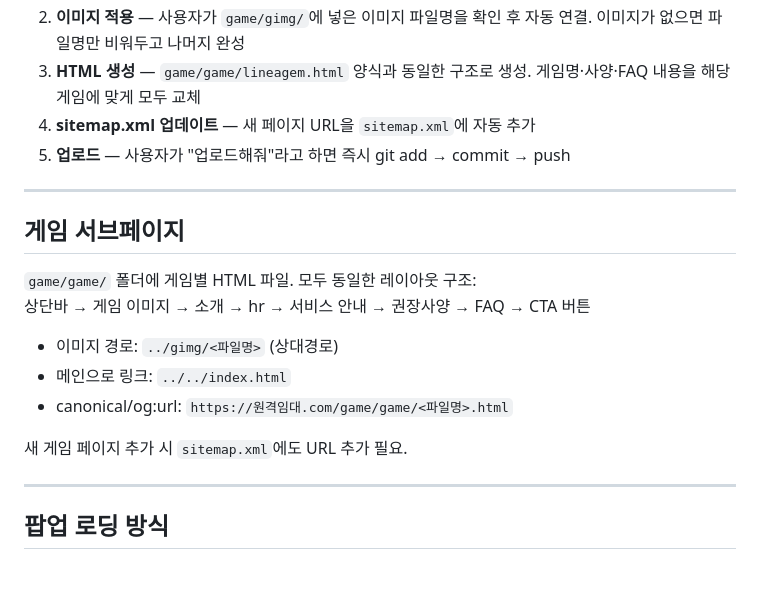
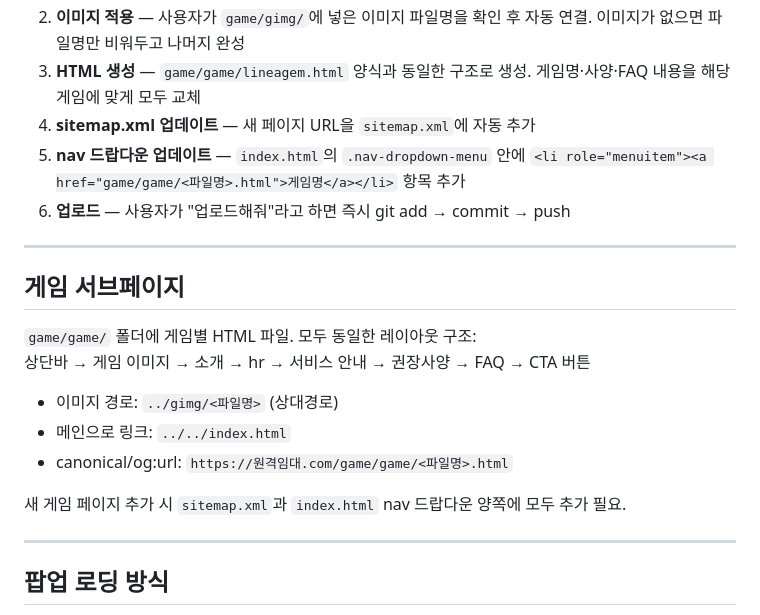
Before and after one commit to zlsxkxk2-design/my-page, a Markdown page: CLAUDE.md, the part around the change. GitHub-like rendering; blank space fills up the shorter version.

Commit message:
CLAUDE.md: 게임 페이지 생성 규칙에 nav 드랍다운 자동 추가 항목 반영

```diff
--- a/CLAUDE.md
+++ b/CLAUDE.md
@@ -77,7 +77,8 @@ Google Sheets (ID: `1vwCFM0exXmgkN5vz06IA9j4LJxa95oeqtd-ew5cJFVc`) gviz API로 3
 2. **이미지 적용** — 사용자가 `game/gimg/`에 넣은 이미지 파일명을 확인 후 자동 연결. 이미지가 없으면 파일명만 비워두고 나머지 완성
 3. **HTML 생성** — `game/game/lineagem.html` 양식과 동일한 구조로 생성. 게임명·사양·FAQ 내용을 해당 게임에 맞게 모두 교체
 4. **sitemap.xml 업데이트** — 새 페이지 URL을 `sitemap.xml`에 자동 추가
-5. **업로드** — 사용자가 "업로드해줘"라고 하면 즉시 git add → commit → push
+5. **nav 드랍다운 업데이트** — `index.html`의 `.nav-dropdown-menu` 안에 `<li role="menuitem"><a href="game/game/<파일명>.html">게임명</a></li>` 항목 추가
+6. **업로드** — 사용자가 "업로드해줘"라고 하면 즉시 git add → commit → push
 
 ---
 
@@ -90,7 +91,7 @@ Google Sheets (ID: `1vwCFM0exXmgkN5vz06IA9j4LJxa95oeqtd-ew5cJFVc`) gviz API로 3
 - 메인으로 링크: `../../index.html`
 - canonical/og:url: `https://원격임대.com/game/game/<파일명>.html`
 
-새 게임 페이지 추가 시 `sitemap.xml`에도 URL 추가 필요.
+새 게임 페이지 추가 시 `sitemap.xml`과 `index.html` nav 드랍다운 양쪽에 모두 추가 필요.
 
 ---
 
```
